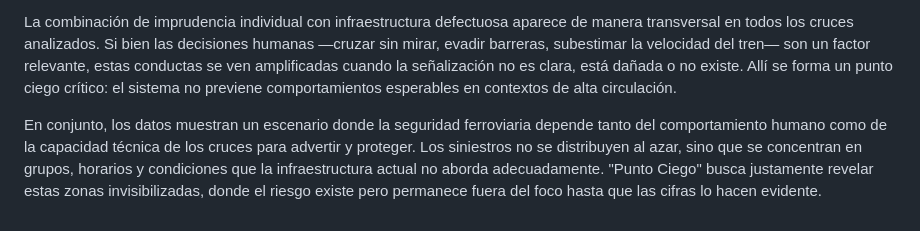
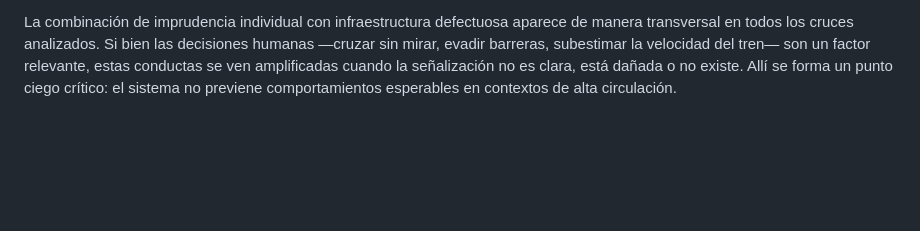
Before and after one commit to josefamar/PROYECTO, a Markdown page: Entrega_04/Riquelme_Integrante_02_Paloma_vis_02/readme.md, the part around the change. GitHub-like rendering; blank space fills up the shorter version.

```diff
--- a/Entrega_04/Riquelme_Integrante_02_Paloma_vis_02/readme.md
+++ b/Entrega_04/Riquelme_Integrante_02_Paloma_vis_02/readme.md
@@ -122,5 +122,3 @@ Un segundo punto ciego aparece en la dimensión temporal. Las franjas 15:00–17
 Estos patrones se explican en parte por el funcionamiento de los sistemas de control presentes en la red. El AUV, dependiente de comunicación manual entre maquinista y operador, y el CTC, automatizado pero susceptible a fallas eléctricas y vandalización de cables, presentan vulnerabilidades documentadas en informes de EFE y CONASET. La población que cruza las vías no percibe estas diferencias técnicas, pero sí experimenta sus efectos: demoras imprevistas, señales apagadas o barreras que no funcionan como deberían.
 
 La combinación de imprudencia individual con infraestructura defectuosa aparece de manera transversal en todos los cruces analizados. Si bien las decisiones humanas —cruzar sin mirar, evadir barreras, subestimar la velocidad del tren— son un factor relevante, estas conductas se ven amplificadas cuando la señalización no es clara, está dañada o no existe. Allí se forma un punto ciego crítico: el sistema no previene comportamientos esperables en contextos de alta circulación.
-
-En conjunto, los datos muestran un escenario donde la seguridad ferroviaria depende tanto del comportamiento humano como de la capacidad técnica de los cruces para advertir y proteger. Los siniestros no se distribuyen al azar, sino que se concentran en grupos, horarios y condiciones que la infraestructura actual no aborda adecuadamente. "Punto Ciego" busca justamente revelar estas zonas invisibilizadas, donde el riesgo existe pero permanece fuera del foco hasta que las cifras lo hacen evidente.
```
